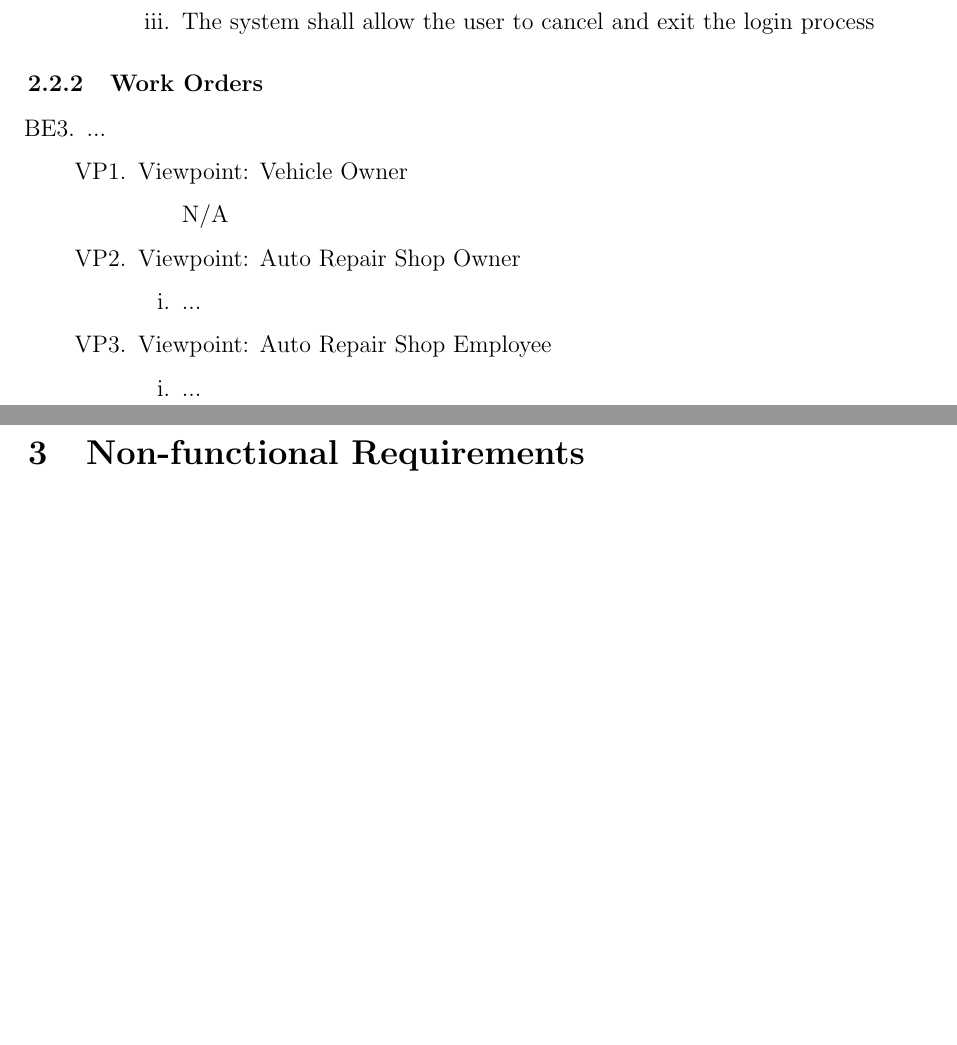
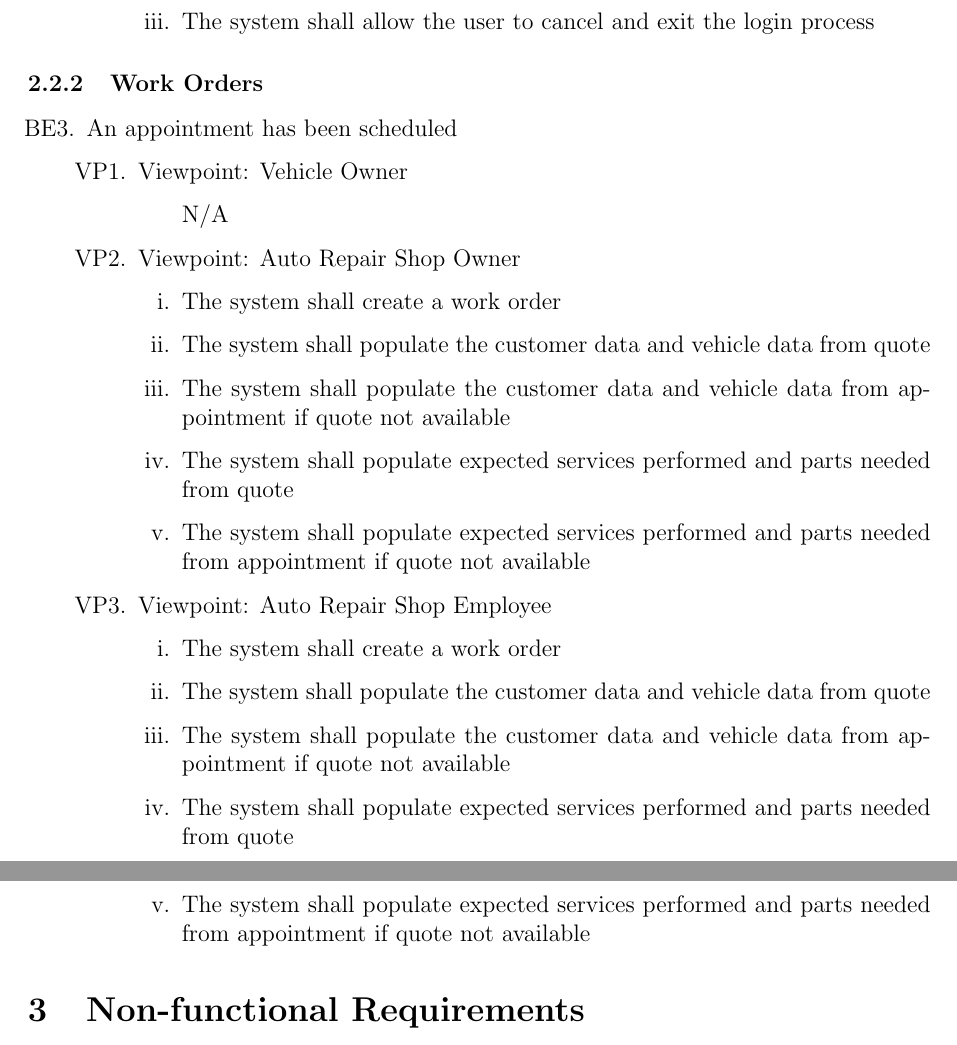
Before and after one commit to arkinmodi/project-sayyara, a LaTeX document (docs/SRS/SRS.tex): two parts of pages 10 and 11 of 14, joined at a grey line, cut so that both start at the same text, the shorter picture padded with empty space. Compiled offline with pdfLaTeX.

Commit message:
add work order created fr

```diff
--- a/docs/SRS/SRS.tex
+++ b/docs/SRS/SRS.tex
@@ -322,7 +322,7 @@ between the independent auto repair shop owners, employees, customers, and the p
 
 \subsubsection{Work Orders}
 \begin{enumerate}[resume*=business_events]
-	\item ...
+	\item An appointment has been scheduled
 	      \begin{enumerate}[VP\arabic*.]
 		      \item Viewpoint: Vehicle Owner
 		            \begin{enumerate}
@@ -330,11 +330,23 @@ between the independent auto repair shop owners, employees, customers, and the p
 		            \end{enumerate}
 		      \item Viewpoint: Auto Repair Shop Owner
 		            \begin{enumerate}
-			            \item ...
+			            \item The system shall create a work order
+			            \item The system shall populate the customer data and vehicle data from quote
+			            \item The system shall populate the customer data and vehicle data from appointment if quote not
+			                  available
+			            \item The system shall populate expected services performed and parts needed from quote
+			            \item The system shall populate expected services performed and parts needed from appointment if quote
+			                  not available
 		            \end{enumerate}
 		      \item Viewpoint: Auto Repair Shop Employee
 		            \begin{enumerate}
-			            \item ...
+			            \item The system shall create a work order
+			            \item The system shall populate the customer data and vehicle data from quote
+			            \item The system shall populate the customer data and vehicle data from appointment if quote not
+			                  available
+			            \item The system shall populate expected services performed and parts needed from quote
+			            \item The system shall populate expected services performed and parts needed from appointment if quote
+			                  not available
 		            \end{enumerate}
 	      \end{enumerate}
 \end{enumerate}
```
